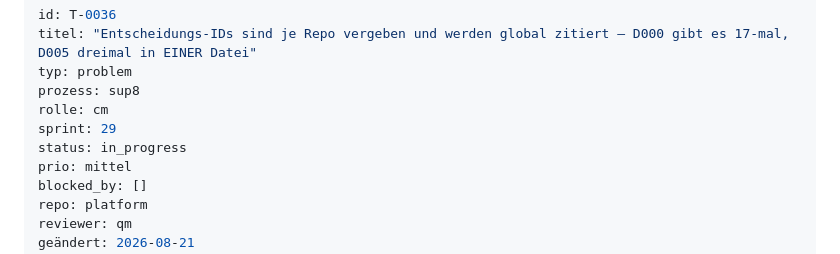
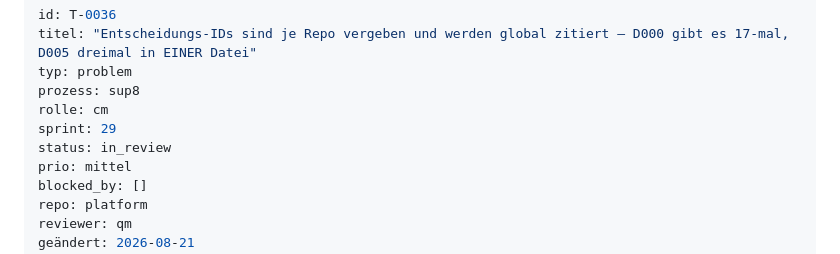
Before and after one commit to DiOflOrds/platform, a Markdown page: tickets/T-0036.md, the part around the change. GitHub-like rendering.

Commit message:
platform/T-0036 -> in_review: Review durch qm (Reviewer != Autor laut Ticketfeld)

```diff
--- a/tickets/T-0036.md
+++ b/tickets/T-0036.md
@@ -5,7 +5,7 @@ typ: problem
 prozess: sup8
 rolle: cm
 sprint: 29
-status: in_progress
+status: in_review
 prio: mittel
 blocked_by: []
 repo: platform
```
